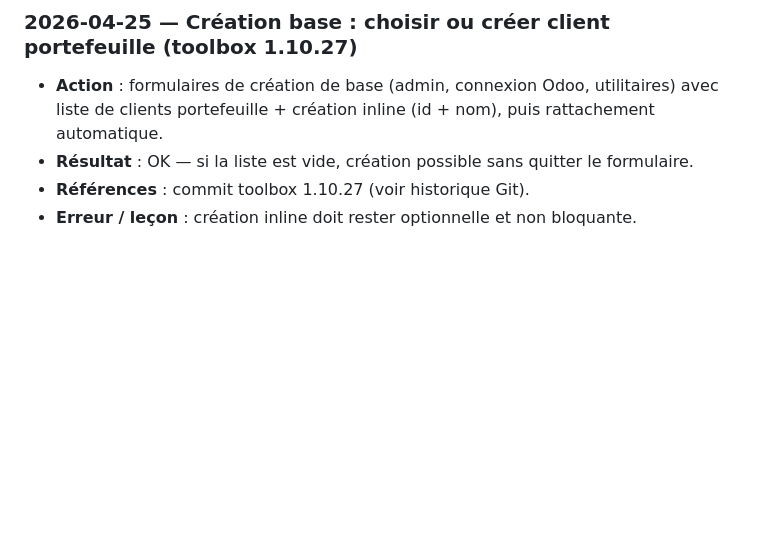
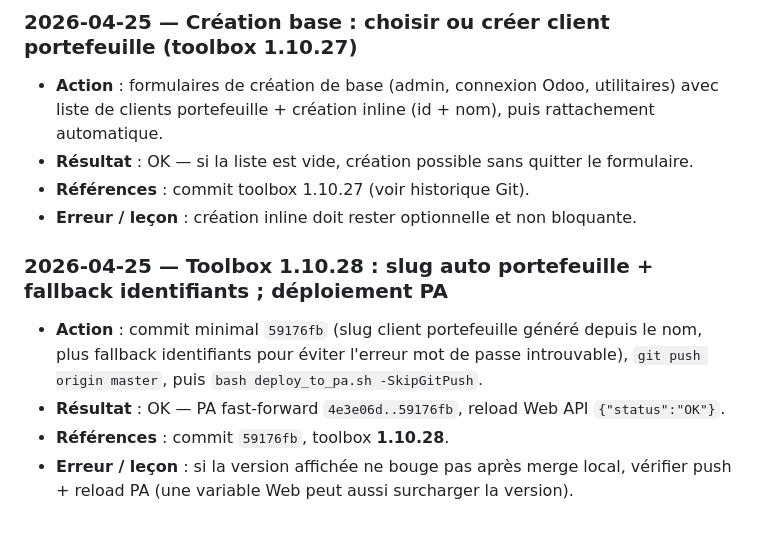
Before and after one commit to Support-Senedoo/pythonanywhere, a Markdown page: odoo-pythonanywhere/AGENT_SESSION_LOG.md, the part around the change. Rendered like a GitHub page; blank space fills up the shorter version.

Commit message:
Journal PA : livraison toolbox 1.10.28 (59176fb)
Ajoute l'entree de deploiement PythonAnywhere apres push et reload web reussi pour tracer la correction version/slug/fallback identifiants.

Made-with: Cursor

```diff
--- a/odoo-pythonanywhere/AGENT_SESSION_LOG.md
+++ b/odoo-pythonanywhere/AGENT_SESSION_LOG.md
@@ -90,3 +90,9 @@ Les assistants **n’ont pas** de mémoire des chats précédents. Ce fichier, *
 - **Résultat** : OK — si la liste est vide, création possible sans quitter le formulaire.
 - **Références** : commit toolbox 1.10.27 (voir historique Git).
 - **Erreur / leçon** : création inline doit rester optionnelle et non bloquante.
+
+### 2026-04-25 — Toolbox 1.10.28 : slug auto portefeuille + fallback identifiants ; déploiement PA
+- **Action** : commit minimal `59176fb` (slug client portefeuille généré depuis le nom, plus fallback identifiants pour éviter l'erreur mot de passe introuvable), `git push origin master`, puis `bash deploy_to_pa.sh -SkipGitPush`.
+- **Résultat** : OK — PA fast-forward `4e3e06d..59176fb`, reload Web API `{"status":"OK"}`.
+- **Références** : commit `59176fb`, toolbox **1.10.28**.
+- **Erreur / leçon** : si la version affichée ne bouge pas après merge local, vérifier push + reload PA (une variable Web peut aussi surcharger la version).
```
